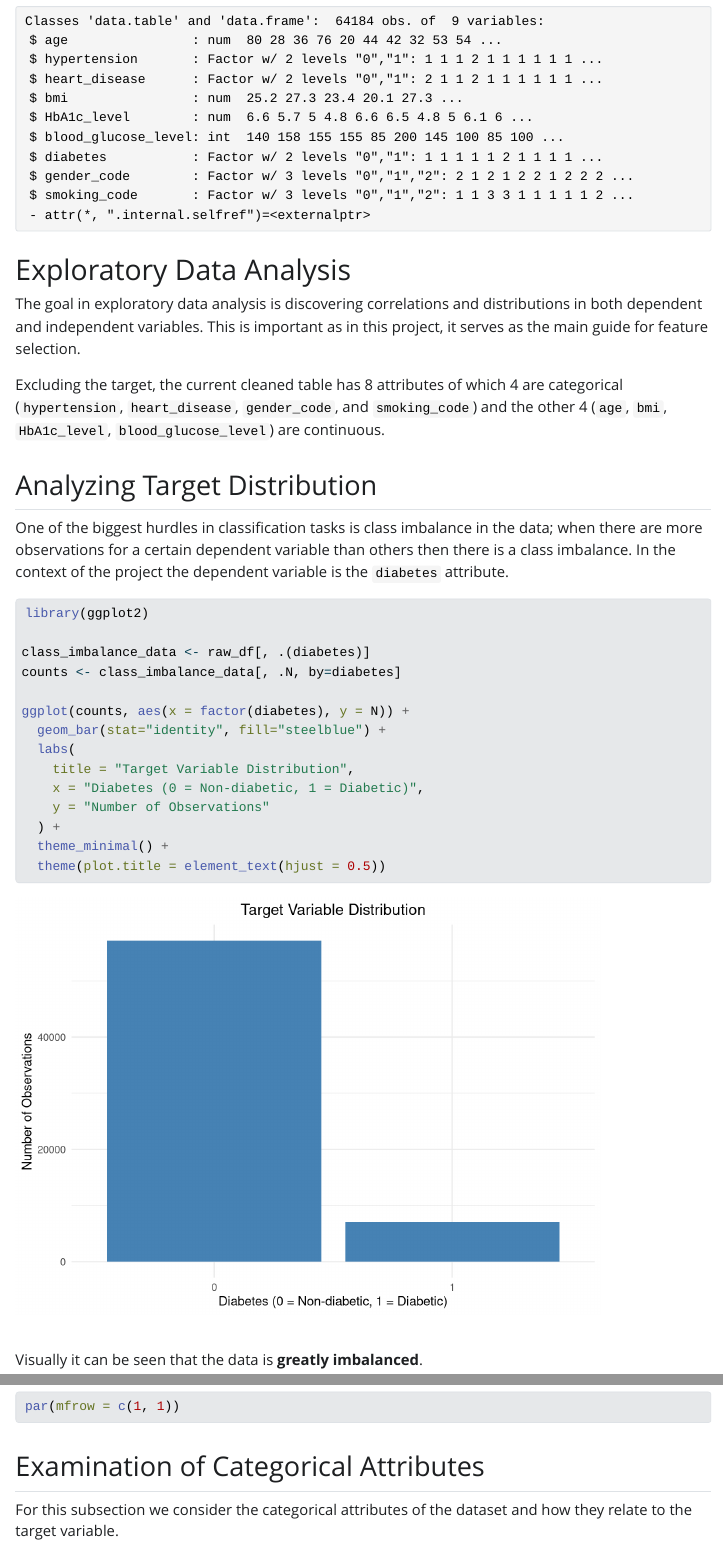
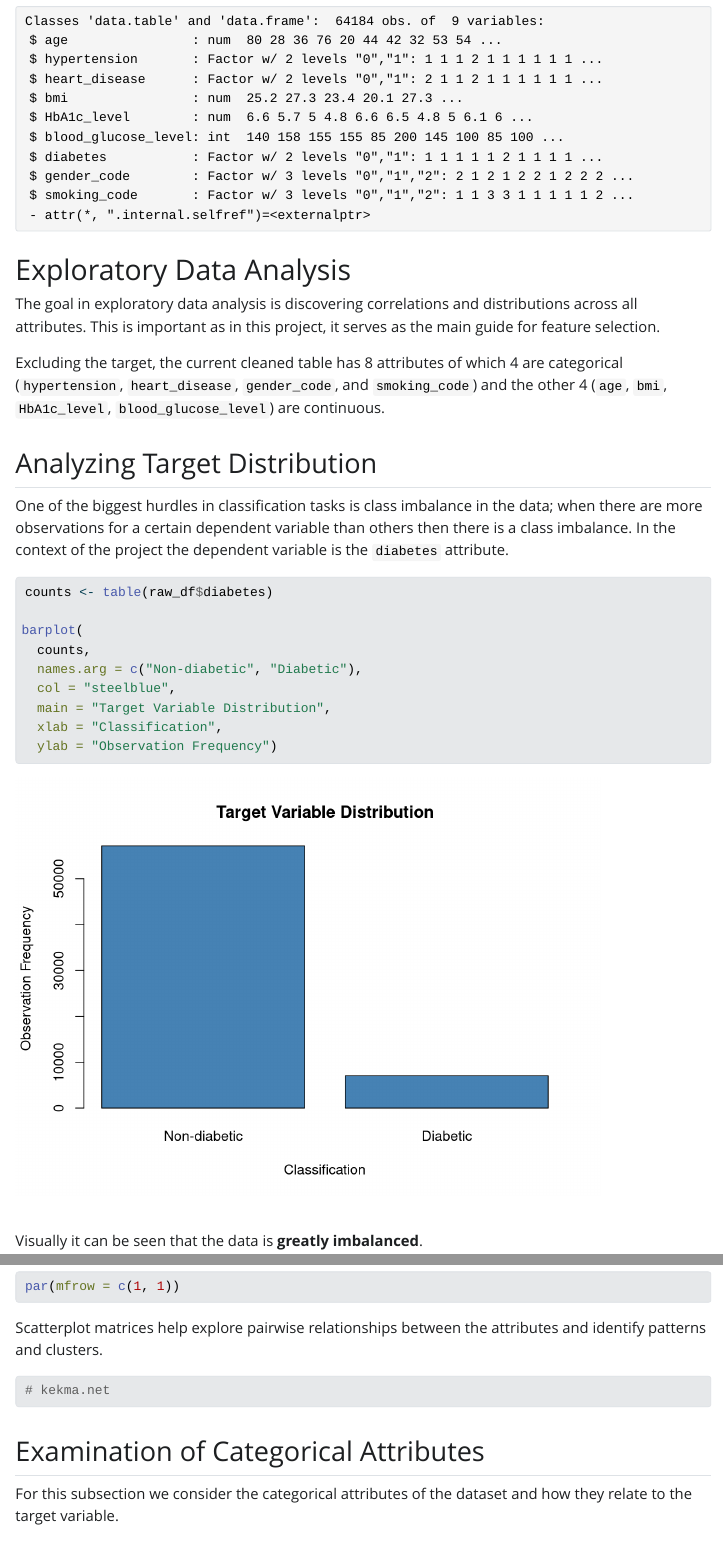
Before and after one commit to jeanmaxcacacho/binclassification-logreg, a Quarto document (r_docs/report.qmd): the page in a window 1100 px wide, from 9060 px down, and a second part further down, joined at a grey line. The pictures show the output file r_docs/report.html that the author committed with the source, opened offline; Quarto's library style sheets are replaced by a plain one without menus; long lines of code are wrapped.

Commit message:
let's drop ggplot, the simpler things are the better

````diff
--- a/r_docs/report.qmd
+++ b/r_docs/report.qmd
@@ -152,7 +152,7 @@ str(raw_df)
 
 # Exploratory Data Analysis
 
-The goal in exploratory data analysis is discovering correlations and distributions in both dependent and independent variables. This is important as in this project, it serves as the main guide for feature selection.
+The goal in exploratory data analysis is discovering correlations and distributions across all attributes. This is important as in this project, it serves as the main guide for feature selection.
 
 Excluding the target, the current cleaned table has 8 attributes of which 4 are categorical (`hypertension`, `heart_disease`, `gender_code`, and `smoking_code`) and the other 4 (`age`, `bmi`, `HbA1c_level`, `blood_glucose_level`) are continuous.
 
@@ -161,21 +161,15 @@ Excluding the target, the current cleaned table has 8 attributes of which 4 are
 One of the biggest hurdles in classification tasks is class imbalance in the data; when there are more observations for a certain dependent variable than others then there is a class imbalance. In the context of the project the dependent variable is the `diabetes` attribute.
 
 ```{r}
-library(ggplot2)
+counts <- table(raw_df$diabetes)
 
-class_imbalance_data <- raw_df[, .(diabetes)]
-counts <- class_imbalance_data[, .N, by=diabetes]
-
-ggplot(counts, aes(x = factor(diabetes), y = N)) +
-  geom_bar(stat="identity", fill="steelblue") +
-  labs(
-    title = "Target Variable Distribution",
-    x = "Diabetes (0 = Non-diabetic, 1 = Diabetic)",
-    y = "Number of Observations"
-  ) +
-  theme_minimal() +
-  theme(plot.title = element_text(hjust = 0.5))
-
+barplot(
+  counts,
+  names.arg = c("Non-diabetic", "Diabetic"),
+  col = "steelblue",
+  main = "Target Variable Distribution",
+  xlab = "Classification",
+  ylab = "Observation Frequency")
 ```
 
 Visually it can be seen that the data is **greatly imbalanced**.
@@ -197,6 +191,11 @@ for (attr in continuous_attr2) {
        xlab = attr)
 }
 par(mfrow = c(1, 1))
+```
+
+Scatterplot matrices help explore pairwise relationships between the attributes and identify patterns and clusters.
+```{r}
+# kekma.net
 ```
 
 ## Examination of Categorical Attributes
````
Also changed, not shown: r_docs/report.html, r_docs/report_files/figure-html/unnamed-chunk-14-1.png, r_docs/report_files/figure-html/unnamed-chunk-17-1.png (added).
